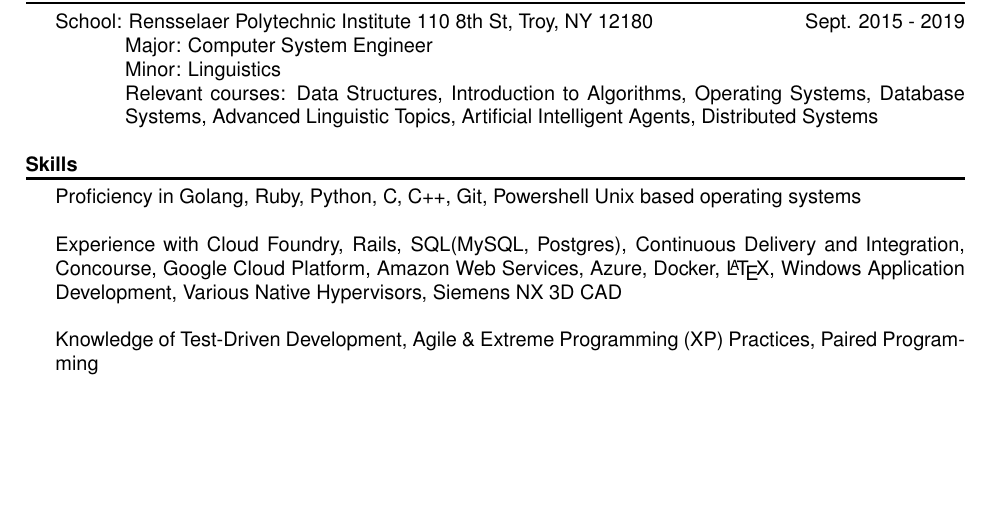
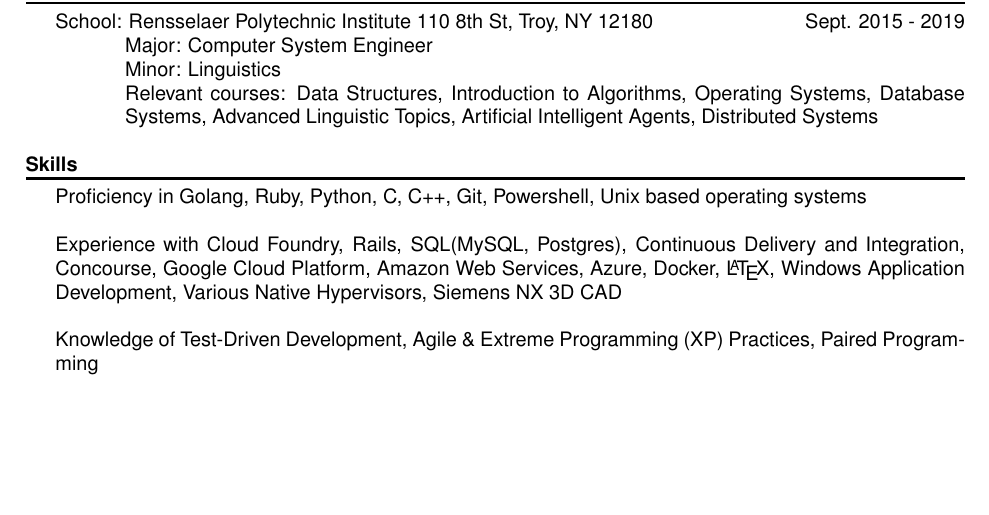
Before and after one commit to ForestEckhardt/Resume, a LaTeX CV (resume.tex): part of the page, cut so that both start at the same text. Compiled offline with pdfLaTeX.

Commit message:
added missing comma

```diff
--- a/resume.tex
+++ b/resume.tex
@@ -102,7 +102,7 @@
 
 		\noindent\makebox[\linewidth]{\rule{\textwidth}{1.3pt}}
 
-		Proficiency in Golang, Ruby, Python, C, C++, Git, Powershell Unix based operating systems\\
+		Proficiency in Golang, Ruby, Python, C, C++, Git, Powershell, Unix based operating systems\\
 
 		\setlength{\leftskip}{15pt}
 
```
